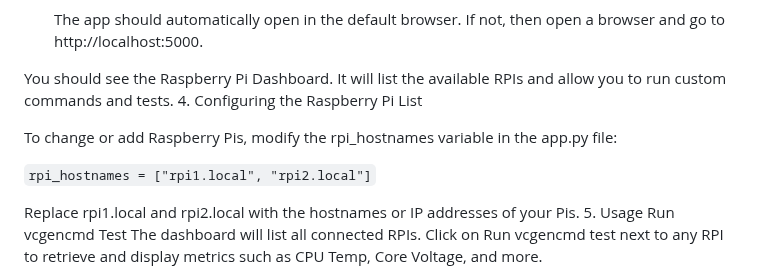
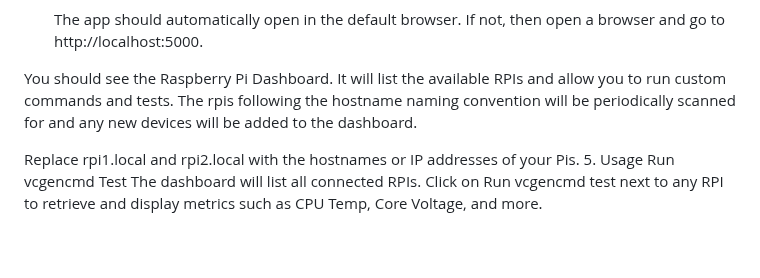
Before and after one commit to etcyl/rpi_dashboard, a Markdown page: README.md, the part around one of its changes. GitHub-like rendering; blank space fills up the shorter version.

````diff
--- a/README.md
+++ b/README.md
@@ -68,11 +69,7 @@ Step 4: Install Dependencies
     If not, then open a browser and go to http://localhost:5000.
 
 You should see the Raspberry Pi Dashboard. It will list the available RPIs and allow you to run custom commands and tests.
-4. Configuring the Raspberry Pi List
-
-To change or add Raspberry Pis, modify the rpi_hostnames variable in the app.py file:
-
-```rpi_hostnames = ["rpi1.local", "rpi2.local"]```
+The rpis following the hostname naming convention will be periodically scanned for and any new devices will be added to the dashboard.
 
 Replace rpi1.local and rpi2.local with the hostnames or IP addresses of your Pis.
 5. Usage
````
Also changed, not shown: other parts of README.md (+3 -2 lines).
